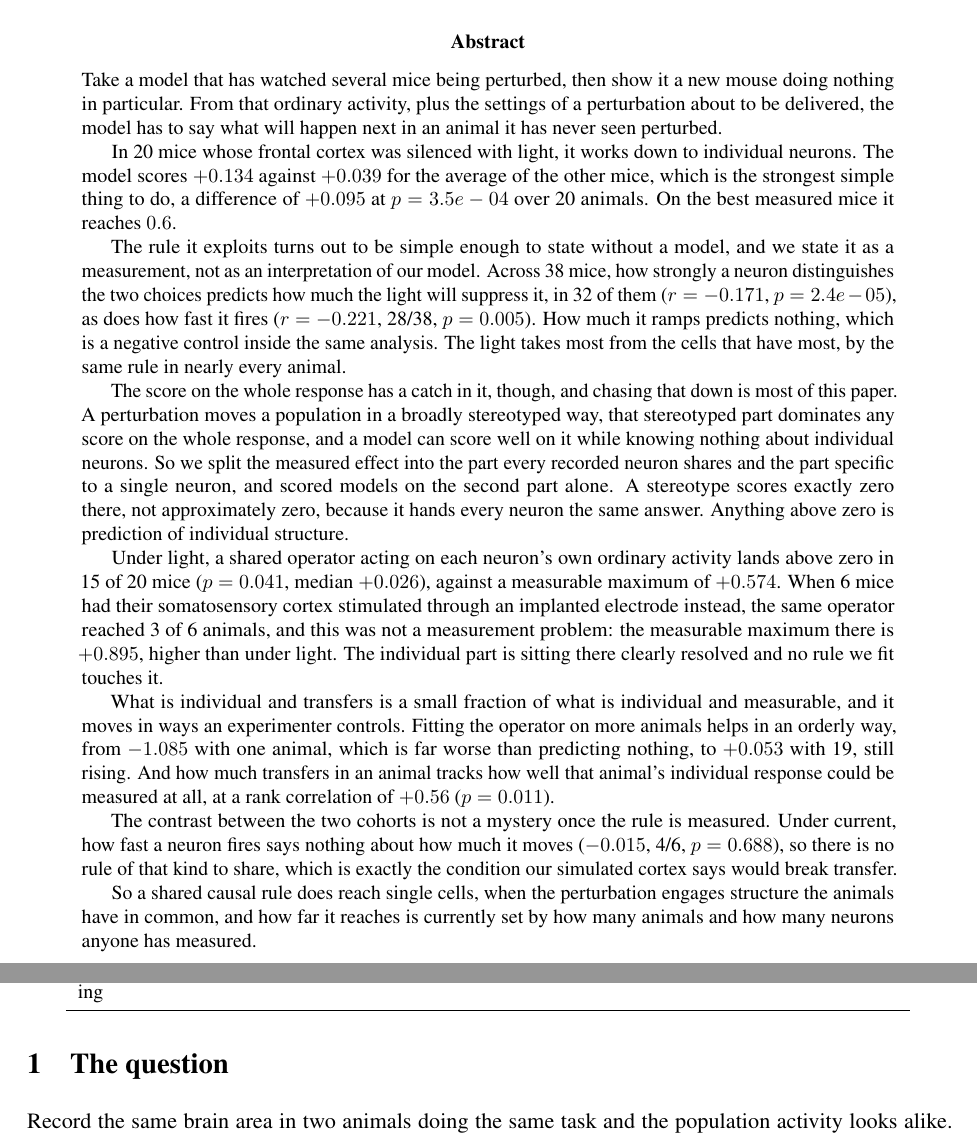
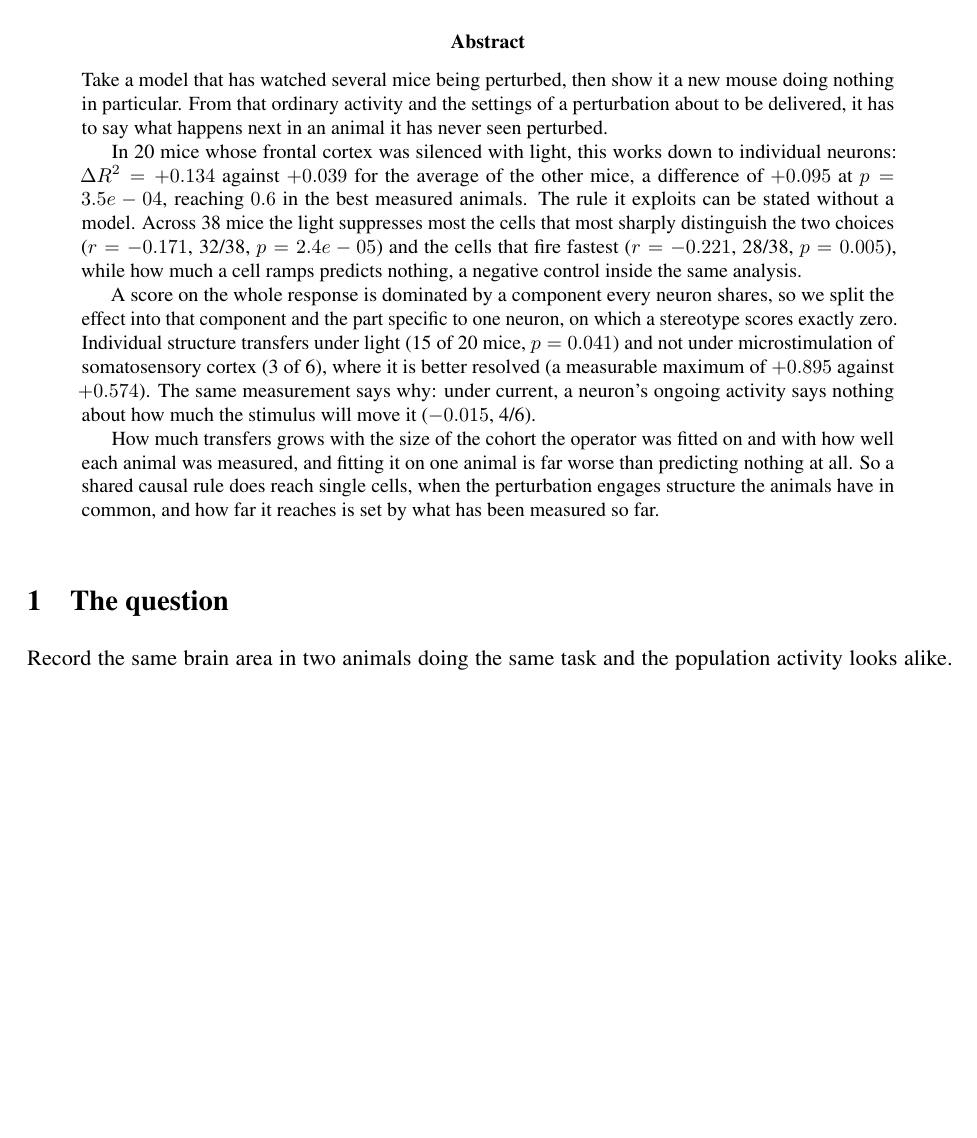
Before and after one commit to aaravsinhaofficial/cross-animal-perturbation-transfer, a LaTeX paper (paper/main.tex): two parts of pages 1 and 2 of 21 before the commit and part of page 1 of 21 after it, the two joined at a grey line, cut so that both start at the same text, the shorter picture padded with empty space. Compiled offline with pdfLaTeX.

Commit message:
Cut the abstract from about 500 words to 300, keeping every claim and its test
Co-Authored-By: Claude Opus 5 (1M context) <noreply@anthropic.com>

```diff
--- a/paper/main.tex
+++ b/paper/main.tex
@@ -32,58 +32,35 @@
 \begin{abstract}
 \noindent
 Take a model that has watched several mice being perturbed, then show it a new mouse
-doing nothing in particular. From that ordinary activity, plus the settings of a
-perturbation about to be delivered, the model has to say what will happen next in an
-animal it has never seen perturbed.
+doing nothing in particular. From that ordinary activity and the settings of a
+perturbation about to be delivered, it has to say what happens next in an animal it has
+never seen perturbed.
 
-In \AlmAnimals{} mice whose frontal cortex was silenced with light, it works down to
-individual neurons. The model scores $\AlmOpModel$ against $\AlmOpStereo$ for the
-average of the other mice, which is the strongest simple thing to do, a difference of
-$\AlmOpModelVsStereoDiff$ at $p = \AlmOpModelVsStereoP$ over \AlmOpModelN{} animals. On
-the best measured mice it reaches $0.6$.
+In \AlmOpModelN{} mice whose frontal cortex was silenced with light, this works down to
+individual neurons: $\Delta R^2 = \AlmOpModel$ against $\AlmOpStereo$ for the average of
+the other mice, a difference of $\AlmOpModelVsStereoDiff$ at
+$p = \AlmOpModelVsStereoP$, reaching $0.6$ in the best measured animals. The rule it
+exploits can be stated without a model. Across \RuleSelN{} mice the light suppresses
+most the cells that most sharply distinguish the two choices ($r = \RuleSelR$,
+\RuleSelNeg{}/\RuleSelN, $p = \RuleSelP$) and the cells that fire fastest
+($r = \RuleRateR$, \RuleRateNeg{}/\RuleRateN, $p = \RuleRateP$), while how much a cell
+ramps predicts nothing, a negative control inside the same analysis.
 
-The rule it exploits turns out to be simple enough to state without a model, and we
-state it as a measurement, not as an interpretation of our model. Across \RuleSelN{} mice, how
-strongly a neuron distinguishes the two choices predicts how much the light will
-suppress it, in \RuleSelNeg{} of them ($r = \RuleSelR$, $p = \RuleSelP$), as does how
-fast it fires ($r = \RuleRateR$, \RuleRateNeg{}/\RuleRateN, $p = \RuleRateP$). How much
-it ramps predicts nothing, which is a negative control inside the same analysis. The
-light takes most from the cells that have most, by the same rule in nearly every animal.
+A score on the whole response is dominated by a component every neuron shares, so we
+split the effect into that component and the part specific to one neuron, on which a
+stereotype scores exactly zero. Individual structure transfers under light
+(\AlmIndSharedPos{} of \AlmIndSharedN{} mice, $p = \AlmIndSharedP$) and not under
+microstimulation of somatosensory cortex (\IcmsIndSharedPos{} of \IcmsIndSharedN),
+where it is better resolved (a measurable maximum of $\IcmsIndCeiling$ against
+$\AlmIndCeiling$). The same measurement says why: under current, a neuron's ongoing
+activity says nothing about how much the stimulus will move it ($\RuleIcmsRateR$,
+\RuleIcmsRateNeg{}/\RuleIcmsRateN).
 
-The score on the whole response has a catch in it, though, and chasing that down is
-most of this paper. A perturbation moves a population in a broadly stereotyped way, that stereotyped part
-dominates any score on the whole response, and a model can score well on it while
-knowing nothing about individual neurons. So we split the measured effect into the part
-every recorded neuron shares and the part specific to a single neuron, and scored
-models on the second part alone. A stereotype scores exactly zero there, not
-approximately zero, because it hands every neuron the same answer. Anything above zero
-is prediction of individual structure.
-
-Under light, a shared operator acting on each neuron's own ordinary activity lands above
-zero in \AlmIndSharedPos{} of \AlmIndSharedN{} mice ($p = \AlmIndSharedP$, median
-$\AlmIndSharedMed$), against a measurable maximum of $\AlmIndCeiling$. When \NAnimals{}
-mice had their somatosensory cortex stimulated through an implanted electrode instead,
-the same operator reached \IcmsIndSharedPos{} of \IcmsIndSharedN{} animals, and this
-was not a measurement problem: the measurable maximum there is $\IcmsIndCeiling$,
-higher than under light. The individual part is sitting there clearly resolved and no
-rule we fit touches it.
-
-What is individual and transfers is a small fraction of what is individual and
-measurable, and it moves in ways an experimenter controls. Fitting the operator on more
-animals helps in an orderly way, from $\CohortMinVal$ with one animal, which is far
-worse than predicting nothing, to $\CohortMaxVal$ with \CohortMaxN, still rising. And
-how much transfers in an animal tracks how well that animal's individual response could
-be measured at all, at a rank correlation of $\AlmIndQualRho$
-($p = \AlmIndQualP$).
-
-The contrast between the two cohorts is not a mystery once the rule is measured. Under
-current, how fast a neuron fires says nothing about how much it moves ($\RuleIcmsRateR$,
-\RuleIcmsRateNeg{}/\RuleIcmsRateN, $p = \RuleIcmsRateP$), so there is no rule of that kind
-to share, which is exactly the condition our simulated cortex says would break transfer.
-
-So a shared causal rule does reach single cells, when the perturbation engages structure
-the animals have in common, and how far it reaches is currently set by how many animals
-and how many neurons anyone has measured.
+How much transfers grows with the size of the cohort the operator was fitted on and
+with how well each animal was measured, and fitting it on one animal is far worse than
+predicting nothing at all. So a shared causal rule does reach single cells, when the
+perturbation engages structure the animals have in common, and how far it reaches is
+set by what has been measured so far.
 \end{abstract}
 
 \IfFileExists{glance.tex}{\input{glance}}{}
```
Also changed, not shown: docs/paper.pdf, paper/figures/fig10_sweep.pdf, paper/figures/fig11_rule.pdf, paper/figures/fig12_traces.pdf, paper/figures/fig8_zeroshot.pdf, paper/figures/fig9_decomposition.pdf, paper/figures/fig9_decomposition.png, paper/main.pdf, 1 other file.
